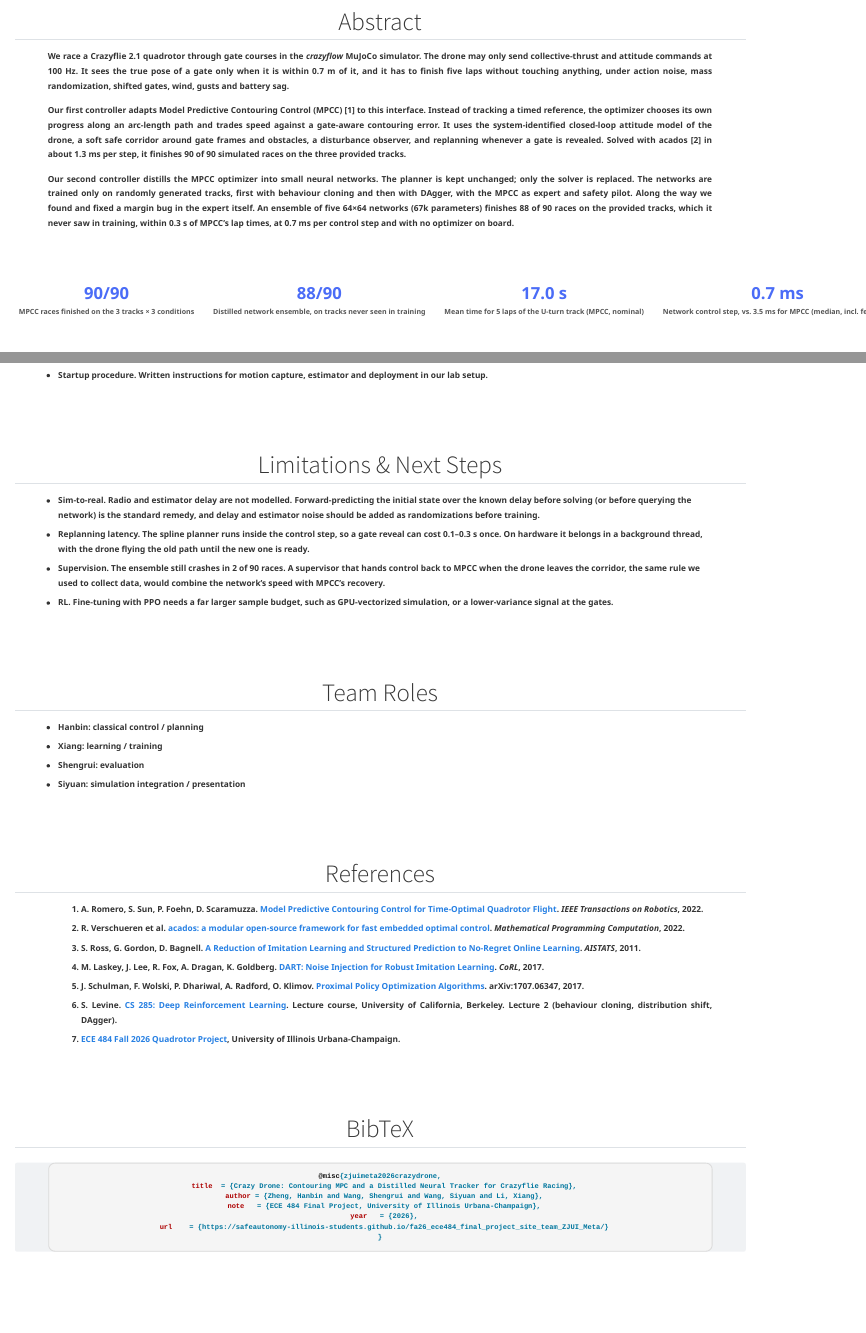
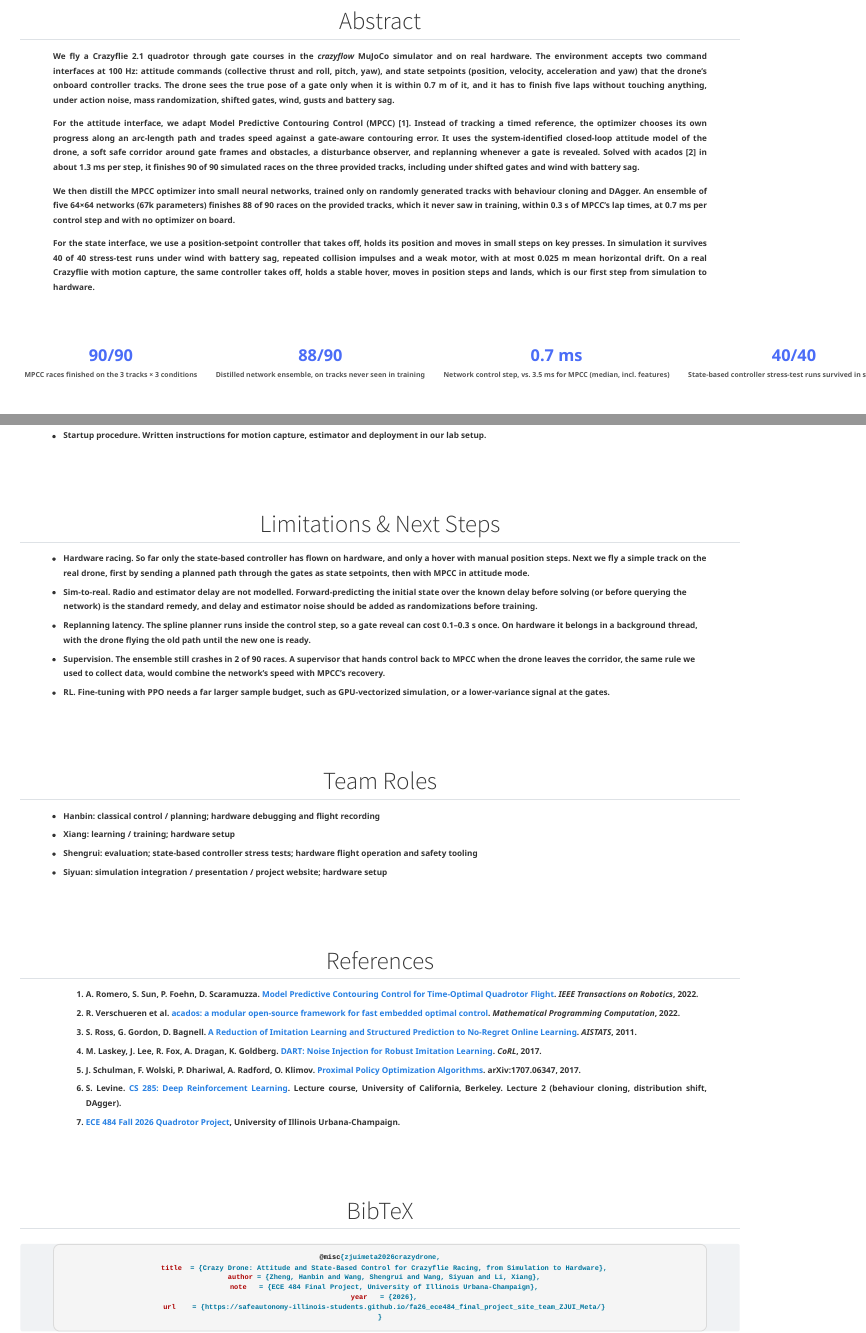
Before and after one commit to mikkke117/zjui-meta-site-preview, a Quarto document (index.qmd): the page in a window 1100 px wide, from 830 px down before the commit and from 820 px down after it, so that both start at the same text, and a second part further down, joined at a grey line. Rendered offline with R 4.5, knitr and Pandoc in place of Quarto, with nearby package versions.

Commit message:
docs(site): update title, abstract, next steps and roles for check-in
Co-Authored-By: Claude Opus 5.5 <noreply@anthropic.com>

````diff
--- a/index.qmd
+++ b/index.qmd
@@ -73,11 +73,13 @@
 ## Abstract {.section-title}
 
 ::: {.abstract-text}
-We race a **Crazyflie 2.1** quadrotor through gate courses in the *crazyflow* MuJoCo simulator. The drone may only send collective-thrust and attitude commands at 100 Hz. It sees the true pose of a gate only when it is within 0.7 m of it, and it has to finish five laps without touching anything, under action noise, mass randomization, shifted gates, wind, gusts and battery sag.
+We fly a **Crazyflie 2.1** quadrotor through gate courses in the *crazyflow* MuJoCo simulator and on real hardware. The environment accepts two command interfaces at 100 Hz: **attitude** commands (collective thrust and roll, pitch, yaw), and **state** setpoints (position, velocity, acceleration and yaw) that the drone's onboard controller tracks. The drone sees the true pose of a gate only when it is within 0.7 m of it, and it has to finish five laps without touching anything, under action noise, mass randomization, shifted gates, wind, gusts and battery sag.
 
-Our first controller adapts **Model Predictive Contouring Control** (MPCC) [1] to this interface. Instead of tracking a timed reference, the optimizer chooses its own progress along an arc-length path and trades speed against a gate-aware contouring error. It uses the system-identified closed-loop attitude model of the drone, a soft safe corridor around gate frames and obstacles, a disturbance observer, and replanning whenever a gate is revealed. Solved with acados [2] in about 1.3 ms per step, it finishes **90 of 90** simulated races on the three provided tracks.
+For the attitude interface, we adapt **Model Predictive Contouring Control** (MPCC) [1]. Instead of tracking a timed reference, the optimizer chooses its own progress along an arc-length path and trades speed against a gate-aware contouring error. It uses the system-identified closed-loop attitude model of the drone, a soft safe corridor around gate frames and obstacles, a disturbance observer, and replanning whenever a gate is revealed. Solved with acados [2] in about 1.3 ms per step, it finishes **90 of 90** simulated races on the three provided tracks, including under shifted gates and wind with battery sag.
 
-Our second controller **distills the MPCC optimizer into small neural networks**. The planner is kept unchanged; only the solver is replaced. The networks are trained only on randomly generated tracks, first with behaviour cloning and then with DAgger, with the MPCC as expert and safety pilot. Along the way we found and fixed a margin bug in the expert itself. An ensemble of five 64×64 networks (67k parameters) finishes **88 of 90** races on the provided tracks, which it never saw in training, within 0.3 s of MPCC's lap times, at 0.7 ms per control step and with no optimizer on board.
+We then **distill the MPCC optimizer into small neural networks**, trained only on randomly generated tracks with behaviour cloning and DAgger. An ensemble of five 64×64 networks (67k parameters) finishes **88 of 90** races on the provided tracks, which it never saw in training, within 0.3 s of MPCC's lap times, at 0.7 ms per control step and with no optimizer on board.
+
+For the state interface, we use a **position-setpoint controller** that takes off, holds its position and moves in small steps on key presses. In simulation it survives **40 of 40** stress-test runs under wind with battery sag, repeated collision impulses and a weak motor, with at most 0.025 m mean horizontal drift. On a **real Crazyflie** with motion capture, the same controller takes off, holds a stable hover, moves in position steps and lands, which is our first step from simulation to hardware.
 :::
 
 :::
@@ -97,13 +99,13 @@
 :::
 
 ::: {.stat}
-[17.0 s]{.num}
-[Mean time for 5 laps of the U-turn track (MPCC, nominal)]{.label}
+[0.7 ms]{.num}
+[Network control step, vs. 3.5 ms for MPCC (median, incl. features)]{.label}
 :::
 
 ::: {.stat}
-[0.7 ms]{.num}
-[Network control step, vs. 3.5 ms for MPCC (median, incl. features)]{.label}
+[40/40]{.num}
+[State-based controller stress-test runs survived in simulation]{.label}
 :::
 
 :::
@@ -597,6 +599,7 @@
 
 ::: {.content-text}
 
+- **Hardware racing.** So far only the state-based controller has flown on hardware, and only a hover with manual position steps. Next we fly a simple track on the real drone, first by sending a planned path through the gates as state setpoints, then with MPCC in attitude mode.
 - **Sim-to-real.** Radio and estimator delay are not modelled. Forward-predicting the initial state over the known delay before solving (or before querying the network) is the standard remedy, and delay and estimator noise should be added as randomizations before training.
 - **Replanning latency.** The spline planner runs inside the control step, so a gate reveal can cost 0.1–0.3 s once. On hardware it belongs in a background thread, with the drone flying the old path until the new one is ready.
 - **Supervision.** The ensemble still crashes in 2 of 90 races. A supervisor that hands control back to MPCC when the drone leaves the corridor, the same rule we used to collect data, would combine the network's speed with MPCC's recovery.
@@ -617,10 +620,10 @@
 
 ::: {.content-text}
 
-- **Hanbin:** classical control / planning
-- **Xiang:** learning / training
-- **Shengrui:** evaluation
-- **Siyuan:** simulation integration / presentation
+- **Hanbin:** classical control / planning; hardware debugging and flight recording
+- **Xiang:** learning / training; hardware setup
+- **Shengrui:** evaluation; state-based controller stress tests; hardware flight operation and safety tooling
+- **Siyuan:** simulation integration / presentation / project website; hardware setup
 
 :::
 
@@ -660,7 +663,7 @@
 
 ```bibtex
 @misc{zjuimeta2026crazydrone,
-  title  = {Crazy Drone: Contouring MPC and a Distilled Neural Tracker for Crazyflie Racing},
+  title  = {Crazy Drone: Attitude and State-Based Control for Crazyflie Racing, from Simulation to Hardware},
   author = {Zheng, Hanbin and Wang, Shengrui and Wang, Siyuan and Li, Xiang},
   note   = {ECE 484 Final Project, University of Illinois Urbana-Champaign},
   year   = {2026},
````
Also changed, not shown: index.qmd (4 more changed lines).
